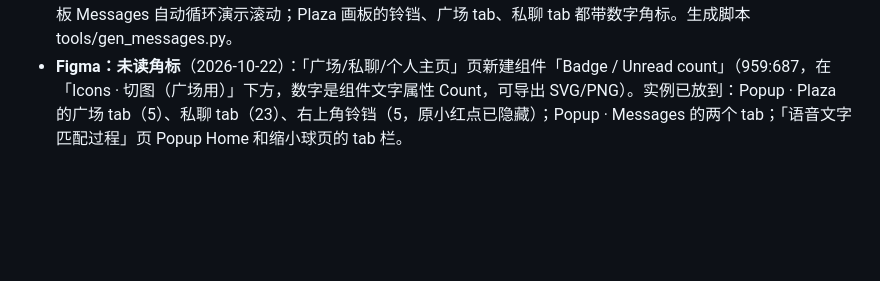
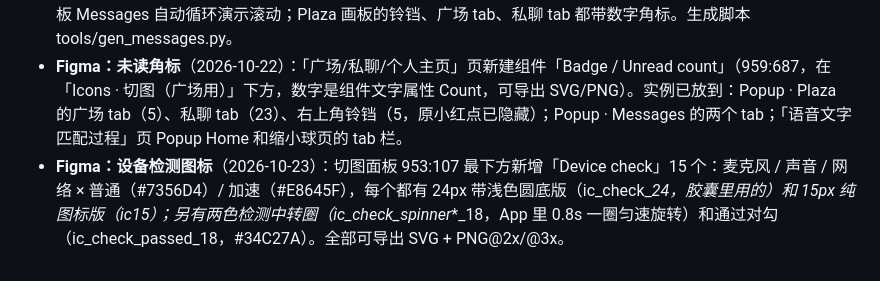
Before and after one commit to sharonhuang777/POPUP, a Markdown page: source/README.md, the part around the change. Drawn GitHub-style; blank space fills up the shorter version.

Commit message:
README: device-check icons in the Figma slices board
Co-Authored-By: Claude Opus 5.5 <noreply@anthropic.com>
Claude-Session: https://claude.ai/code/session_01T6nkQ59ZX8bZuxN8AQa1Mn

```diff
--- a/source/README.md
+++ b/source/README.md
@@ -100,3 +100,4 @@
 - **Figma：通话缩小球**（2026-10-22）：「语音文字匹配过程」页通话那一排右侧新增 956:125「Voice call · Minimized · 缩小球（通话中浏览其他页面）」（首页 + 右上角小球）和 956:234「缩小球状态 / 交互说明」（A 未揭面 / B 对方已揭面 / C 最后 30 秒 / D 双方已揭面，附交互参数）。切图面板加了 bg_mini_call_bubble_68 和 bg_mini_call_timer_pill。
 - **私聊列表滚动 + Tab 未读**（2026-10-22）：私聊列表加到 17 个会话，列表在页面内滚动，顶部标题栏固定；一旦往上滑，标题栏后面淡入白色毛玻璃条（78% 白 + 20px 模糊 + 底部细线）；再点一次底部「私聊」tab 平滑回到顶部。Tab 栏未读：广场和私聊都用同一种红色数字角标（18px 高、#FF4D5E、1.5px 白描边、白色 10.5px 粗体数字）：广场 5（与广场右上角铃铛的未读数一致，铃铛也换成同样的数字角标），私聊 23（未读会话消息总数）。画板 Messages 自动循环演示滚动；Plaza 画板的铃铛、广场 tab、私聊 tab 都带数字角标。生成脚本 tools/gen_messages.py。
 - **Figma：未读角标**（2026-10-22）：「广场/私聊/个人主页」页新建组件「Badge / Unread count」（959:687，在「Icons · 切图（广场用）」下方，数字是组件文字属性 Count，可导出 SVG/PNG）。实例已放到：Popup · Plaza 的广场 tab（5）、私聊 tab（23）、右上角铃铛（5，原小红点已隐藏）；Popup · Messages 的两个 tab；「语音文字匹配过程」页 Popup Home 和缩小球页的 tab 栏。
+- **Figma：设备检测图标**（2026-10-23）：切图面板 953:107 最下方新增「Device check」15 个：麦克风 / 声音 / 网络 × 普通（#7356D4）/ 加速（#E8645F），每个都有 24px 带浅色圆底版（ic_check_*_24，胶囊里用的）和 15px 纯图标版（ic_*_15）；另有两色检测中转圈（ic_check_spinner_*_18，App 里 0.8s 一圈匀速旋转）和通过对勾（ic_check_passed_18，#34C27A）。全部可导出 SVG + PNG@2x/@3x。
```
